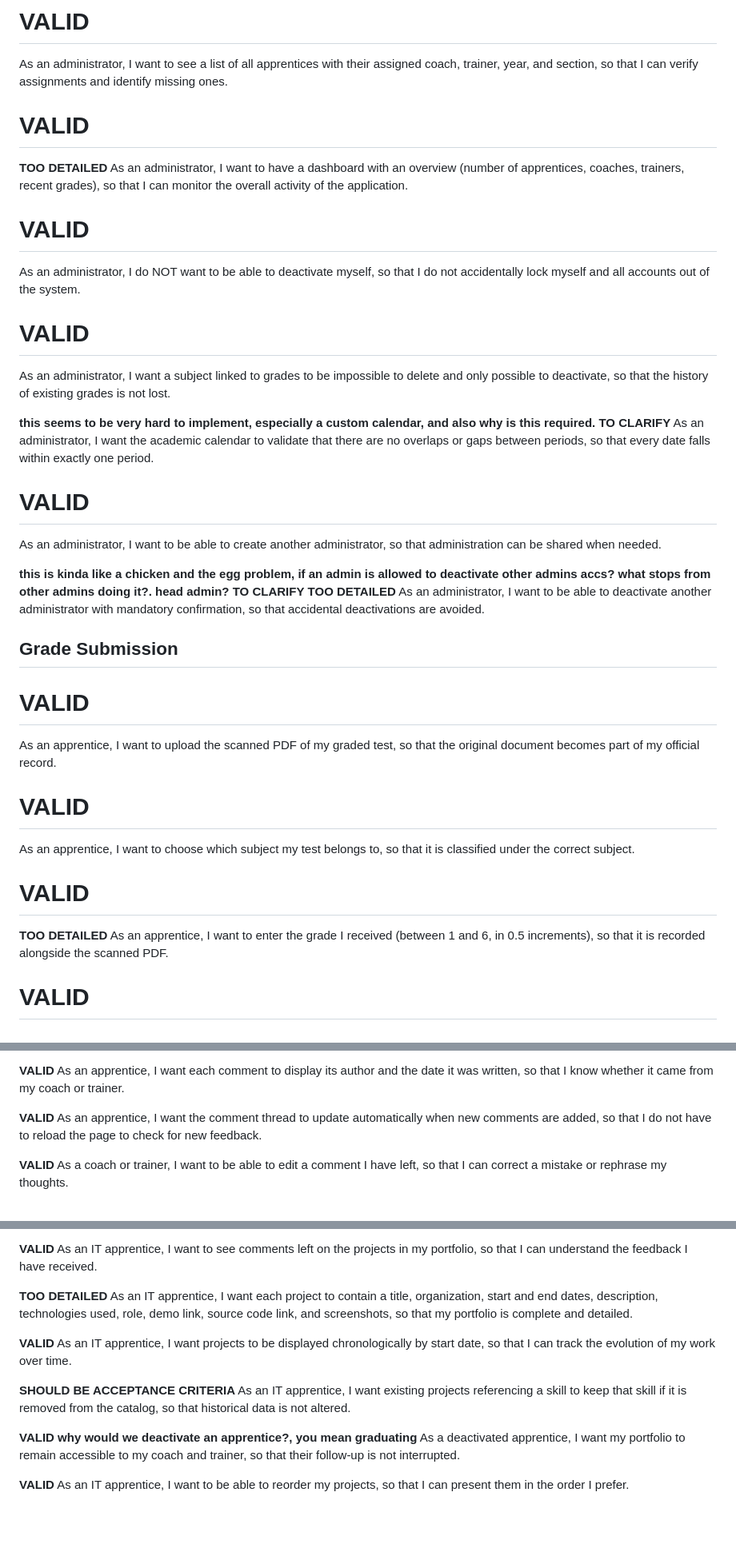
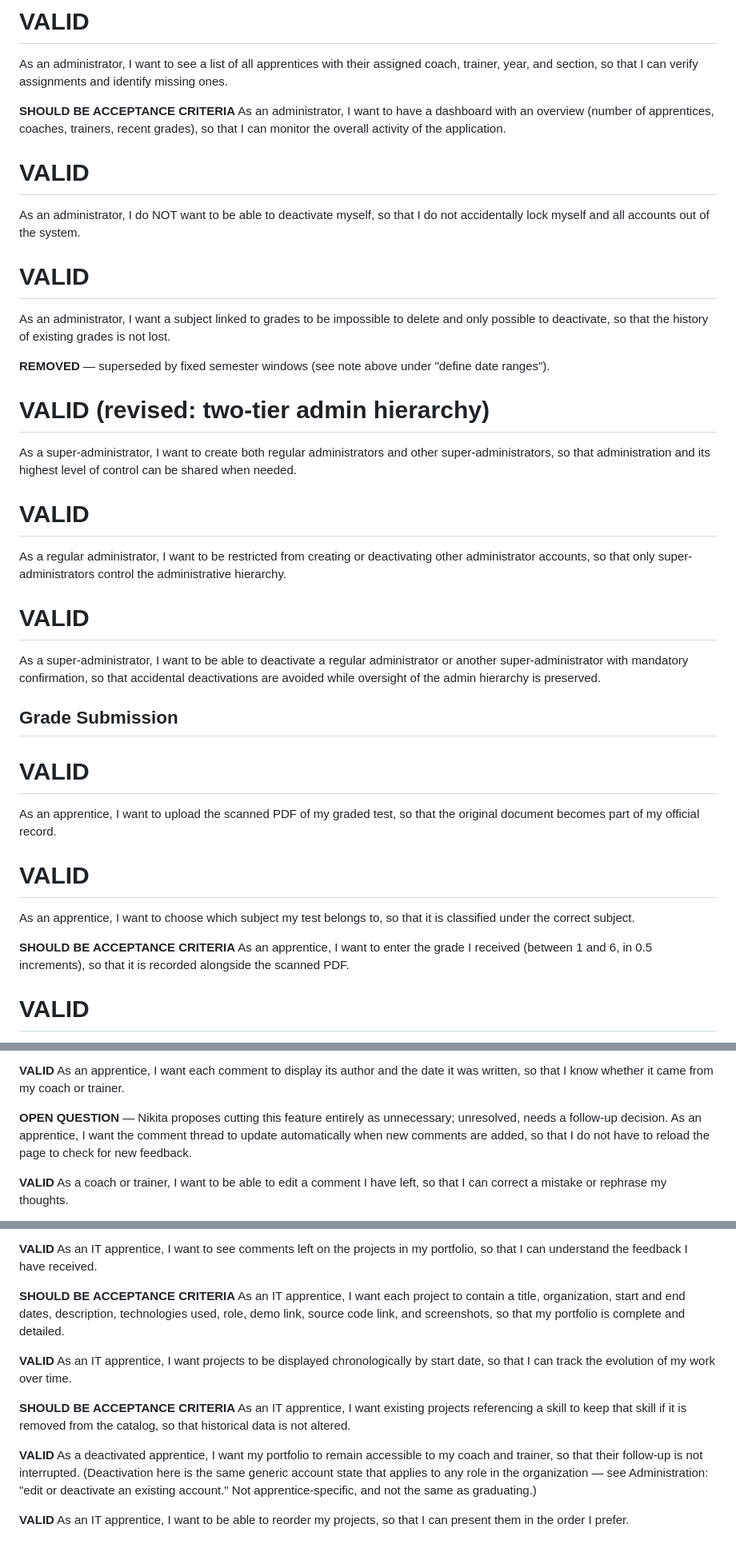
Before and after one commit to jobtrek/apprentice-cursus, a Markdown page: docs/user_stories/user_story_en.md, 3 parts joined by grey strips. Shown at 80% size. GitHub-like rendering; blank space fills up the shorter version.

Commit message:
docs(clarified): finalised the user stories and yes

```diff
--- a/docs/user_stories/user_story_en.md
+++ b/docs/user_stories/user_story_en.md
@@ -101,8 +96,7 @@ As an administrator,
 I want to see a list of all apprentices with their assigned coach, trainer, year, and section,
 so that I can verify assignments and identify missing ones.
 
-# __VALID__
-**TOO DETAILED**
+**SHOULD BE ACCEPTANCE CRITERIA**
 As an administrator,
 I want to have a dashboard with an overview (number of apprentices, coaches, trainers, recent grades),
 so that I can monitor the overall activity of the application.
@@ -117,23 +111,22 @@ As an administrator,
 I want a subject linked to grades to be impossible to delete and only possible to deactivate,
 so that the history of existing grades is not lost.
 
-**this seems to be very hard to implement, especially a custom calendar, and also why is this required.**
-__TO CLARIFY__
-As an administrator,
-I want the academic calendar to validate that there are no overlaps or gaps between periods,
-so that every date falls within exactly one period.
+__REMOVED__ — superseded by fixed semester windows (see note above under "define date ranges").
+
+# __VALID__ (revised: two-tier admin hierarchy)
+As a super-administrator,
+I want to create both regular administrators and other super-administrators,
+so that administration and its highest level of control can be shared when needed.
 
 # __VALID__
-As an administrator,
-I want to be able to create another administrator,
-so that administration can be shared when needed.
+As a regular administrator,
+I want to be restricted from creating or deactivating other administrator accounts,
+so that only super-administrators control the administrative hierarchy.
 
-**this is kinda like a chicken and the egg problem, if an admin is allowed to deactivate other admins accs? what stops from other admins doing it?. head admin?**
-__TO CLARIFY__
-**TOO DETAILED**
-As an administrator,
-I want to be able to deactivate another administrator with mandatory confirmation,
-so that accidental deactivations are avoided.
+# __VALID__
+As a super-administrator,
+I want to be able to deactivate a regular administrator or another super-administrator with mandatory confirmation,
+so that accidental deactivations are avoided while oversight of the admin hierarchy is preserved.
 
 
 ## Grade Submission
@@ -148,8 +141,7 @@ As an apprentice,
 I want to choose which subject my test belongs to,
 so that it is classified under the correct subject.
 
-# __VALID__
-**TOO DETAILED**
+**SHOULD BE ACCEPTANCE CRITERIA**
 As an apprentice,
 I want to enter the grade I received (between 1 and 6, in 0.5 increments),
 so that it is recorded alongside the scanned PDF.
@@ -361,7 +355,7 @@ As an apprentice,
 I want each comment to display its author and the date it was written,
 so that I know whether it came from my coach or trainer.
 
-__VALID__
+**OPEN QUESTION** — Nikita proposes cutting this feature entirely as unnecessary; unresolved, needs a follow-up decision.
 As an apprentice,
 I want the comment thread to update automatically when new comments are added,
 so that I do not have to reload the page to check for new feedback.
@@ -507,7 +501,7 @@ As an IT apprentice,
 I want to see comments left on the projects in my portfolio,
 so that I can understand the feedback I have received.
 
-**TOO DETAILED**
+**SHOULD BE ACCEPTANCE CRITERIA**
 As an IT apprentice,
 I want each project to contain a title, organization, start and end dates, description, technologies used, role, demo link, source code link, and screenshots,
 so that my portfolio is complete and detailed.
@@ -522,10 +516,11 @@ As an IT apprentice,
 I want existing projects referencing a skill to keep that skill if it is removed from the catalog,
 so that historical data is not altered.
 
-__VALID__ **why would we deactivate an apprentice?, you mean graduating**
+__VALID__
 As a deactivated apprentice,
 I want my portfolio to remain accessible to my coach and trainer,
 so that their follow-up is not interrupted.
+(Deactivation here is the same generic account state that applies to any role in the organization — see Administration: "edit or deactivate an existing account." Not apprentice-specific, and not the same as graduating.)
 
 __VALID__
 As an IT apprentice,
```
Also changed, not shown: other parts of docs/user_stories/user_story_en.md (+11 -14 lines).
